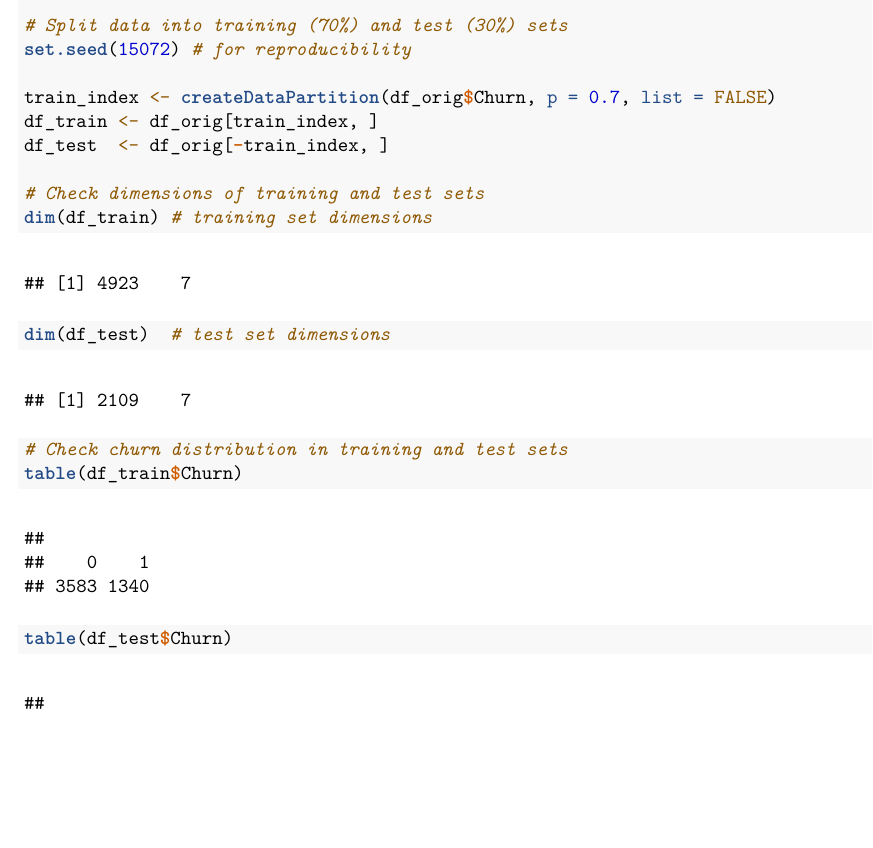
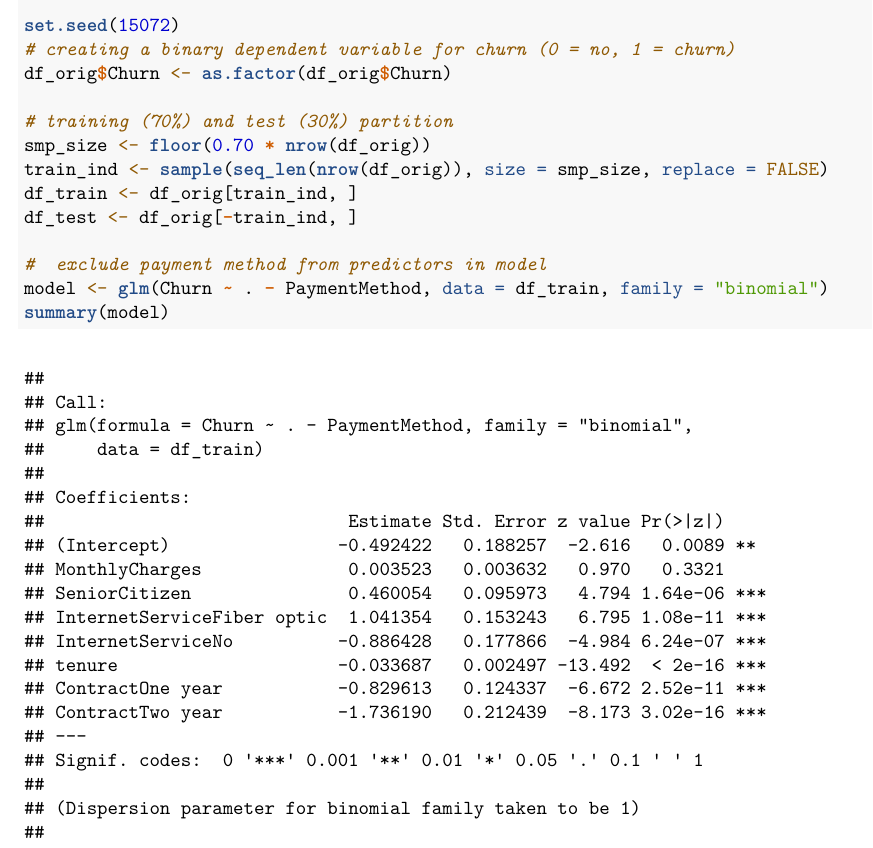
Before and after one commit to HindyUCL/deliverable2-analyticsedge-mit, an R Markdown document (Edge_HW2_Q3.Rmd): part of page 4 of 13, cut at the place of the change, the shorter picture padded with empty space. The pictures show the output file Edge_HW2_Q3.pdf that the author committed with the source.

Commit message:
Minor improvements Prob3🍹

````diff
--- a/Edge_HW2_Q3.Rmd
+++ b/Edge_HW2_Q3.Rmd
@@ -105,17 +105,16 @@ print(churn_rate)
 ## Question (b)
 
 ```{r}
-# Split data into training (70%) and test (30%) sets
-set.seed(15072) # for reproducibility
+set.seed(15072)
+# creating a binary dependent variable for churn (0 = no, 1 = churn)
+df_orig$Churn <- as.factor(df_orig$Churn)
 
-train_index <- createDataPartition(df_orig$Churn, p = 0.7, list = FALSE)
-df_train <- df_orig[train_index, ]
-df_test  <- df_orig[-train_index, ]
+# training (70%) and test (30%) partition
+smp_size <- floor(0.70 * nrow(df_orig))
+train_ind <- sample(seq_len(nrow(df_orig)), size = smp_size, replace = FALSE)
+df_train <- df_orig[train_ind, ]
+df_test <- df_orig[-train_ind, ]
 
-# Check dimensions of training and test sets
-dim(df_train) # training set dimensions
-dim(df_test)  # test set dimensions
-
-# Check churn distribution in training and test sets
-table(df_train$Churn)
-table(df_test$Churn)
+#  exclude payment method from predictors in model
+model <- glm(Churn ~ . - PaymentMethod, data = df_train, family = "binomial")
+summary(model)
````
Also changed, not shown: Edge_HW2_Q3.pdf, Edge_HW2_Q3.Rmd (4 more changed lines).
